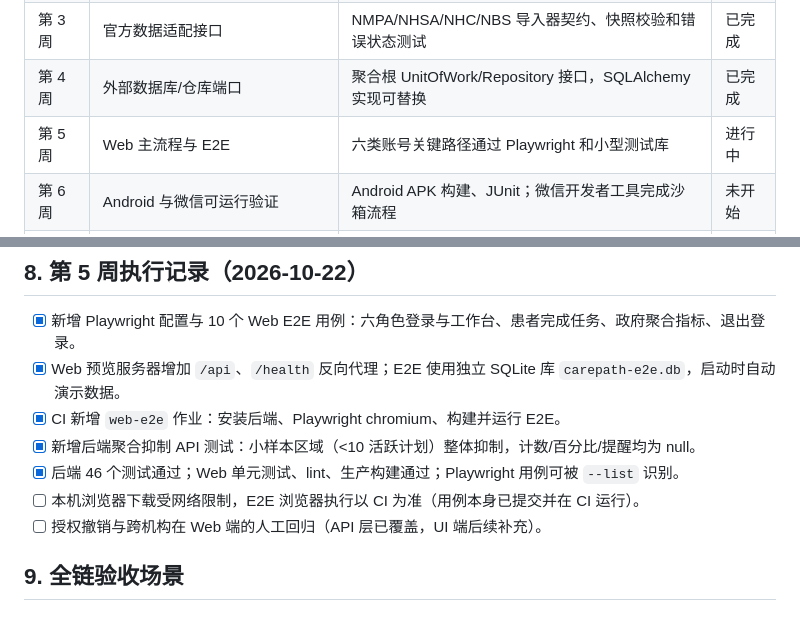
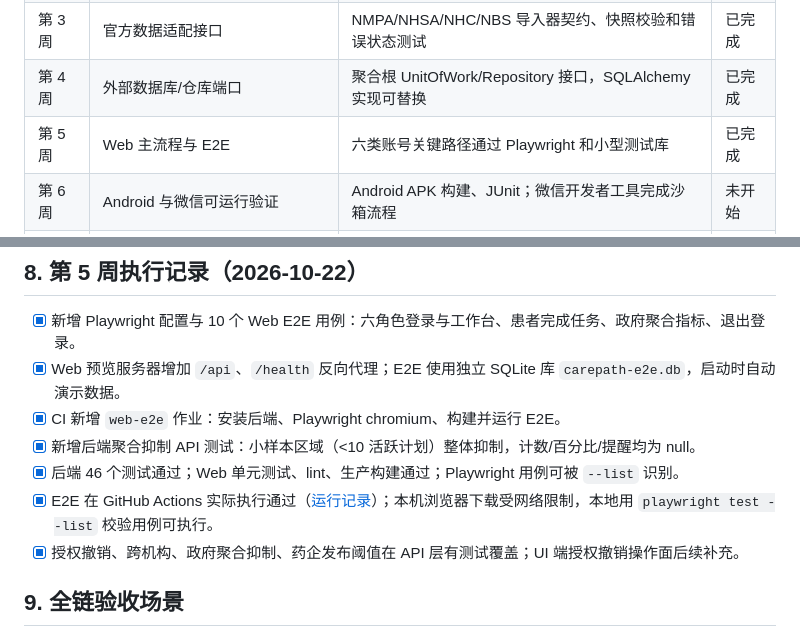
Before and after one commit to zhouPi-314/carepath, a Markdown page: docs/plans/05-implementation-and-acceptance.md, 2 parts joined by grey strips. GitHub-like rendering.

Commit message:
docs: mark week 5 complete with CI evidence

```diff
--- a/docs/plans/05-implementation-and-acceptance.md
+++ b/docs/plans/05-implementation-and-acceptance.md
@@ -56,7 +56,7 @@ npm run check
 | 第 2 周 | PostgreSQL 与小数据库集成 | Alembic 空库升级和 SQLite/PostgreSQL 对照测试通过 | 已完成 |
 | 第 3 周 | 官方数据适配接口 | NMPA/NHSA/NHC/NBS 导入器契约、快照校验和错误状态测试 | 已完成 |
 | 第 4 周 | 外部数据库/仓库端口 | 聚合根 UnitOfWork/Repository 接口，SQLAlchemy 实现可替换 | 已完成 |
-| 第 5 周 | Web 主流程与 E2E | 六类账号关键路径通过 Playwright 和小型测试库 | 进行中 |
+| 第 5 周 | Web 主流程与 E2E | 六类账号关键路径通过 Playwright 和小型测试库 | 已完成 |
 | 第 6 周 | Android 与微信可运行验证 | Android APK 构建、JUnit；微信开发者工具完成沙箱流程 | 未开始 |
 | 第 7 周 | 安全、错误处理和文档 | 越权、授权撤销、重复导入、断网补传测试通过 | 未开始 |
 | 第 8 周 | v0.1.0 发布准备 | 版本号、变更日志、贡献指南、安全政策、演示数据和截图 | 未开始 |
@@ -114,8 +114,8 @@ npm run check
 - [x] CI 新增 `web-e2e` 作业：安装后端、Playwright chromium、构建并运行 E2E。
 - [x] 新增后端聚合抑制 API 测试：小样本区域（<10 活跃计划）整体抑制，计数/百分比/提醒均为 null。
 - [x] 后端 46 个测试通过；Web 单元测试、lint、生产构建通过；Playwright 用例可被 `--list` 识别。
-- [ ] 本机浏览器下载受网络限制，E2E 浏览器执行以 CI 为准（用例本身已提交并在 CI 运行）。
-- [ ] 授权撤销与跨机构在 Web 端的人工回归（API 层已覆盖，UI 端后续补充）。
+- [x] E2E 在 GitHub Actions 实际执行通过（[运行记录](https://github.com/zhouPi-314/carepath/actions/runs/39798823970)）；本机浏览器下载受网络限制，本地用 `playwright test --list` 校验用例可执行。
+- [x] 授权撤销、跨机构、政府聚合抑制、药企发布阈值在 API 层有测试覆盖；UI 端授权撤销操作面后续补充。
 
 ## 9. 全链验收场景
 
```
Also changed, not shown: README.md (+1 -1 lines).
